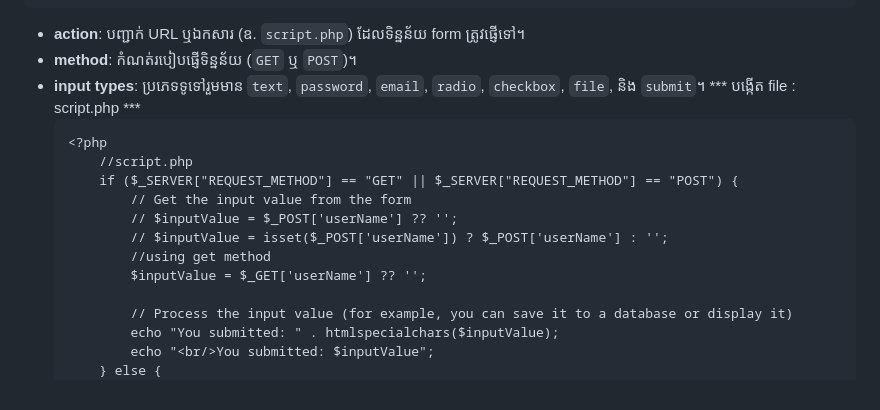
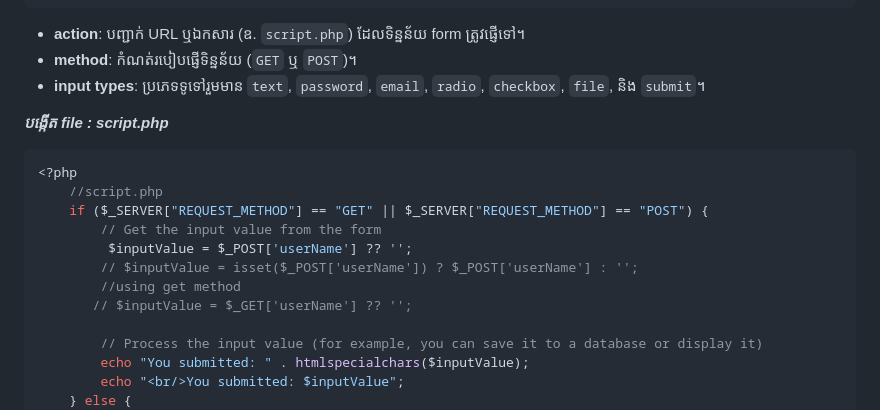
Before and after one commit to sourngseng/bbu_webapp, a Markdown page: lessons/Lesson_03.md, the part around the change. Rendered like a GitHub page.

````diff
--- a/lessons/Lesson_03.md
+++ b/lessons/Lesson_03.md
@@ -26,16 +26,17 @@
 - **action**: បញ្ជាក់ URL ឬឯកសារ (ឧ. `script.php`) ដែលទិន្នន័យ form ត្រូវផ្ញើទៅ។
 - **method**: កំណត់របៀបផ្ញើទិន្នន័យ (`GET` ឬ `POST`)។
 - **input types**: ប្រភេទទូទៅរួមមាន `text`, `password`, `email`, `radio`, `checkbox`, `file`, និង `submit`។
-*** បង្កើត file : script.php ***
-  ```
+
+***បង្កើត file : script.php***
+  ```php
   <?php
       //script.php
       if ($_SERVER["REQUEST_METHOD"] == "GET" || $_SERVER["REQUEST_METHOD"] == "POST") {
           // Get the input value from the form
-          // $inputValue = $_POST['userName'] ?? '';
+           $inputValue = $_POST['userName'] ?? '';
           // $inputValue = isset($_POST['userName']) ? $_POST['userName'] : '';
           //using get method
-          $inputValue = $_GET['userName'] ?? '';
+         // $inputValue = $_GET['userName'] ?? '';
 
           // Process the input value (for example, you can save it to a database or display it)
           echo "You submitted: " . htmlspecialchars($inputValue);
````
